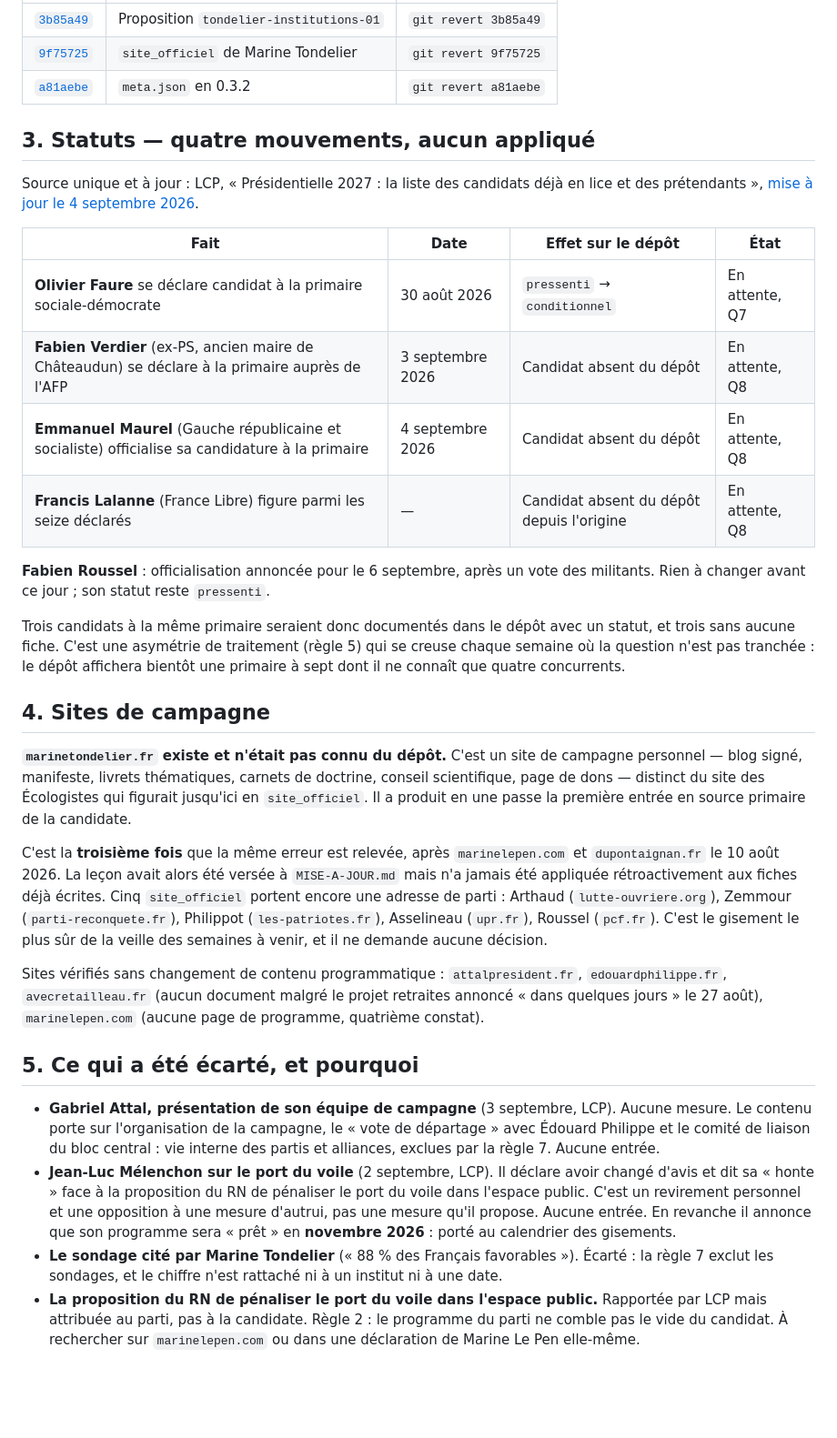
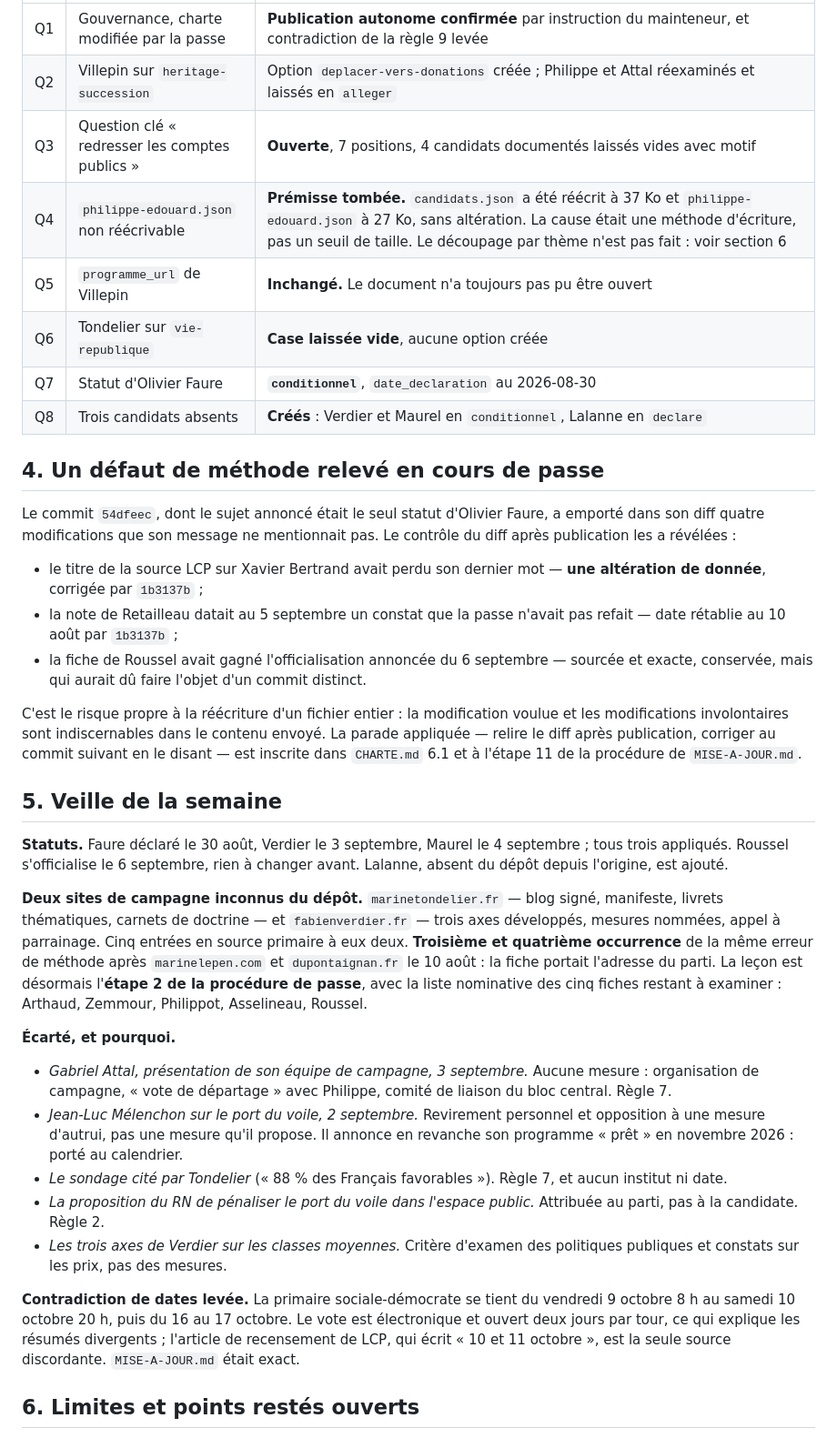
Before and after one commit to maax6/programmes-2027, a Markdown page: veille/2026-09-05-veille.md, the part around one of its changes. Shown at 91% size. Drawn GitHub-style; blank space fills up the shorter version.

```diff
--- a/veille/2026-09-05-veille.md
+++ b/veille/2026-09-05-veille.md
@@ -18,35 +44,38 @@ Les trois commits de données de cette passe relèvent tous du périmètre de sa
 |---|---|---|
-| [`3b85a49`](https://github.com/maax6/programmes-2027/commit/3b85a49035f2e08acef3f6831649fb8167533254) | Proposition `tondelier-institutions-01` | `git revert 3b85a49` |
-| [`9f75725`](https://github.com/maax6/programmes-2027/commit/9f757256c6d44395762a8aec2b2ca81d5ebf8b45) | `site_officiel` de Marine Tondelier | `git revert 9f75725` |
-| [`a81aebe`](https://github.com/maax6/programmes-2027/commit/a81aebebae658dc382326332c24746f601bea115) | `meta.json` en 0.3.2 | `git revert a81aebe` |
+| Q1 | Gouvernance, charte modifiée par la passe | **Publication autonome confirmée** par instruction du mainteneur, et contradiction de la règle 9 levée |
+| Q2 | Villepin sur `heritage-succession` | Option `deplacer-vers-donations` créée ; Philippe et Attal réexaminés et laissés en `alleger` |
+| Q3 | Question clé « redresser les comptes publics » | **Ouverte**, 7 positions, 4 candidats documentés laissés vides avec motif |
+| Q4 | `philippe-edouard.json` non réécrivable | **Prémisse tombée.** `candidats.json` a été réécrit à 37 Ko et `philippe-edouard.json` à 27 Ko, sans altération. La cause était une méthode d'écriture, pas un seuil de taille. Le découpage par thème n'est pas fait : voir section 6 |
+| Q5 | `programme_url` de Villepin | **Inchangé.** Le document n'a toujours pas pu être ouvert |
+| Q6 | Tondelier sur `vie-republique` | **Case laissée vide**, aucune option créée |
+| Q7 | Statut d'Olivier Faure | **`conditionnel`**, `date_declaration` au 2026-08-30 |
+| Q8 | Trois candidats absents | **Créés** : Verdier et Maurel en `conditionnel`, Lalanne en `declare` |
 
-## 3. Statuts — quatre mouvements, aucun appliqué
+## 4. Un défaut de méthode relevé en cours de passe
 
-Source unique et à jour : LCP, « Présidentielle 2027 : la liste des candidats déjà en lice et des prétendants », [mise à jour le 4 septembre 2026](https://lcp.fr/actualites/presidentielle-2027-la-liste-des-candidats-deja-en-lice-et-des-pretendants-436373).
+Le commit `54dfeec`, dont le sujet annoncé était le seul statut d'Olivier Faure, a emporté dans son diff quatre modifications que son message ne mentionnait pas. Le contrôle du diff après publication les a révélées :
 
-| Fait | Date | Effet sur le dépôt | État |
-|---|---|---|---|
-| **Olivier Faure** se déclare candidat à la primaire sociale-démocrate | 30 août 2026 | `pressenti` → `conditionnel` | En attente, Q7 |
-| **Fabien Verdier** (ex-PS, ancien maire de Châteaudun) se déclare à la primaire auprès de l'AFP | 3 septembre 2026 | Candidat absent du dépôt | En attente, Q8 |
-| **Emmanuel Maurel** (Gauche républicaine et socialiste) officialise sa candidature à la primaire | 4 septembre 2026 | Candidat absent du dépôt | En attente, Q8 |
-| **Francis Lalanne** (France Libre) figure parmi les seize déclarés | — | Candidat absent du dépôt depuis l'origine | En attente, Q8 |
+- le titre de la source LCP sur Xavier Bertrand avait perdu son dernier mot — **une altération de donnée**, corrigée par `1b3137b` ;
+- la note de Retailleau datait au 5 septembre un constat que la passe n'avait pas refait — date rétablie au 10 août par `1b3137b` ;
+- la fiche de Roussel avait gagné l'officialisation annoncée du 6 septembre — sourcée et exacte, conservée, mais qui aurait dû faire l'objet d'un commit distinct.
 
-**Fabien Roussel** : officialisation annoncée pour le 6 septembre, après un vote des militants. Rien à changer avant ce jour ; son statut reste `pressenti`.
+C'est le risque propre à la réécriture d'un fichier entier : la modification voulue et les modifications involontaires sont indiscernables dans le contenu envoyé. La parade appliquée — relire le diff après publication, corriger au commit suivant en le disant — est inscrite dans `CHARTE.md` 6.1 et à l'étape 11 de la procédure de `MISE-A-JOUR.md`.
 
-Trois candidats à la même primaire seraient donc documentés dans le dépôt avec un statut, et trois sans aucune fiche. C'est une asymétrie de traitement (règle 5) qui se creuse chaque semaine où la question n'est pas tranchée : le dépôt affichera bientôt une primaire à sept dont il ne connaît que quatre concurrents.
+## 5. Veille de la semaine
 
-## 4. Sites de campagne
+**Statuts.** Faure déclaré le 30 août, Verdier le 3 septembre, Maurel le 4 septembre ; tous trois appliqués. Roussel s'officialise le 6 septembre, rien à changer avant. Lalanne, absent du dépôt depuis l'origine, est ajouté.
 
-**`marinetondelier.fr` existe et n'était pas connu du dépôt.** C'est un site de campagne personnel — blog signé, manifeste, livrets thématiques, carnets de doctrine, conseil scientifique, page de dons — distinct du site des Écologistes qui figurait jusqu'ici en `site_officiel`. Il a produit en une passe la première entrée en source primaire de la candidate.
+**Deux sites de campagne inconnus du dépôt.** `marinetondelier.fr` — blog signé, manifeste, livrets thématiques, carnets de doctrine — et `fabienverdier.fr` — trois axes développés, mesures nommées, appel à parrainage. Cinq entrées en source primaire à eux deux. **Troisième et quatrième occurrence** de la même erreur de méthode après `marinelepen.com` et `dupontaignan.fr` le 10 août : la fiche portait l'adresse du parti. La leçon est désormais l'**étape 2 de la procédure de passe**, avec la liste nominative des cinq fiches restant à examiner : Arthaud, Zemmour, Philippot, Asselineau, Roussel.
 
-C'est la **troisième fois** que la même erreur est relevée, après `marinelepen.com` et `dupontaignan.fr` le 10 août 2026. La leçon avait alors été versée à `MISE-A-JOUR.md` mais n'a jamais été appliquée rétroactivement aux fiches déjà écrites. Cinq `site_officiel` portent encore une adresse de parti : Arthaud (`lutte-ouvriere.org`), Zemmour (`parti-reconquete.fr`), Philippot (`les-patriotes.fr`), Asselineau (`upr.fr`), Roussel (`pcf.fr`). C'est le gisement le plus sûr de la veille des semaines à venir, et il ne demande aucune décision.
+**Écarté, et pourquoi.**
 
-Sites vérifiés sans changement de contenu programmatique : `attalpresident.fr`, `edouardphilippe.fr`, `avecretailleau.fr` (aucun document malgré le projet retraites annoncé « dans quelques jours » le 27 août), `marinelepen.com` (aucune page de programme, quatrième constat).
+- *Gabriel Attal, présentation de son équipe de campagne, 3 septembre.* Aucune mesure : organisation de campagne, « vote de départage » avec Philippe, comité de liaison du bloc central. Règle 7.
+- *Jean-Luc Mélenchon sur le port du voile, 2 septembre.* Revirement personnel et opposition à une mesure d'autrui, pas une mesure qu'il propose. Il annonce en revanche son programme « prêt » en novembre 2026 : porté au calendrier.
+- *Le sondage cité par Tondelier* (« 88 % des Français favorables »). Règle 7, et aucun institut ni date.
+- *La proposition du RN de pénaliser le port du voile dans l'espace public.* Attribuée au parti, pas à la candidate. Règle 2.
+- *Les trois axes de Verdier sur les classes moyennes.* Critère d'examen des politiques publiques et constats sur les prix, pas des mesures.
 
-## 5. Ce qui a été écarté, et pourquoi
+**Contradiction de dates levée.** La primaire sociale-démocrate se tient du vendredi 9 octobre 8 h au samedi 10 octobre 20 h, puis du 16 au 17 octobre. Le vote est électronique et ouvert deux jours par tour, ce qui explique les résumés divergents ; l'article de recensement de LCP, qui écrit « 10 et 11 octobre », est la seule source discordante. `MISE-A-JOUR.md` était exact.
 
-- **Gabriel Attal, présentation de son équipe de campagne** (3 septembre, LCP). Aucune mesure. Le contenu porte sur l'organisation de la campagne, le « vote de départage » avec Édouard Philippe et le comité de liaison du bloc central : vie interne des partis et alliances, exclues par la règle 7. Aucune entrée.
-- **Jean-Luc Mélenchon sur le port du voile** (2 septembre, LCP). Il déclare avoir changé d'avis et dit sa « honte » face à la proposition du RN de pénaliser le port du voile dans l'espace public. C'est un revirement personnel et une opposition à une mesure d'autrui, pas une mesure qu'il propose. Aucune entrée. En revanche il annonce que son programme sera « prêt » en **novembre 2026** : porté au calendrier des gisements.
-- **Le sondage cité par Marine Tondelier** (« 88 % des Français favorables »). Écarté : la règle 7 exclut les sondages, et le chiffre n'est rattaché ni à un institut ni à une date.
-- **La proposition du RN de pénaliser le port du voile dans l'espace public.** Rapportée par LCP mais attribuée au parti, pas à la candidate. Règle 2 : le programme du parti ne comble pas le vide du candidat. À rechercher sur `marinelepen.com` ou dans une déclaration de Marine Le Pen elle-même.
+## 6. Limites et points restés ouverts
 
```
Also changed, not shown: other parts of veille/2026-09-05-veille.md (+52 -31 lines).
